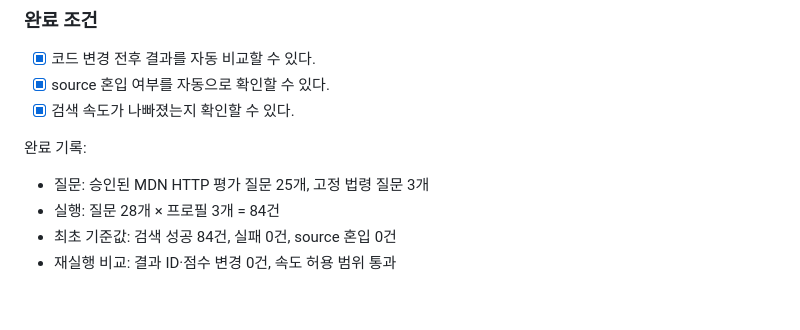
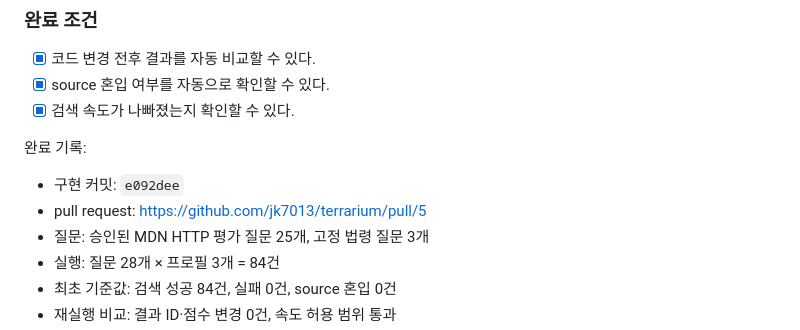
Before and after one commit to jk7013/terrarium, a Markdown page: docs/TERRARIUM_WORK_ROADMAP.md, the part around the change. Drawn GitHub-style; blank space fills up the shorter version.

Commit message:
docs: record T0-3 completion

```diff
--- a/docs/TERRARIUM_WORK_ROADMAP.md
+++ b/docs/TERRARIUM_WORK_ROADMAP.md
@@ -152,6 +152,8 @@ Terrarium은 다음 순서로 일한다.
 
 완료 기록:
 
+- 구현 커밋: `e092dee`
+- pull request: <https://github.com/jk7013/terrarium/pull/5>
 - 질문: 승인된 MDN HTTP 평가 질문 25개, 고정 법령 질문 3개
 - 실행: 질문 28개 × 프로필 3개 = 84건
 - 최초 기준값: 검색 성공 84건, 실패 0건, source 혼입 0건
```
